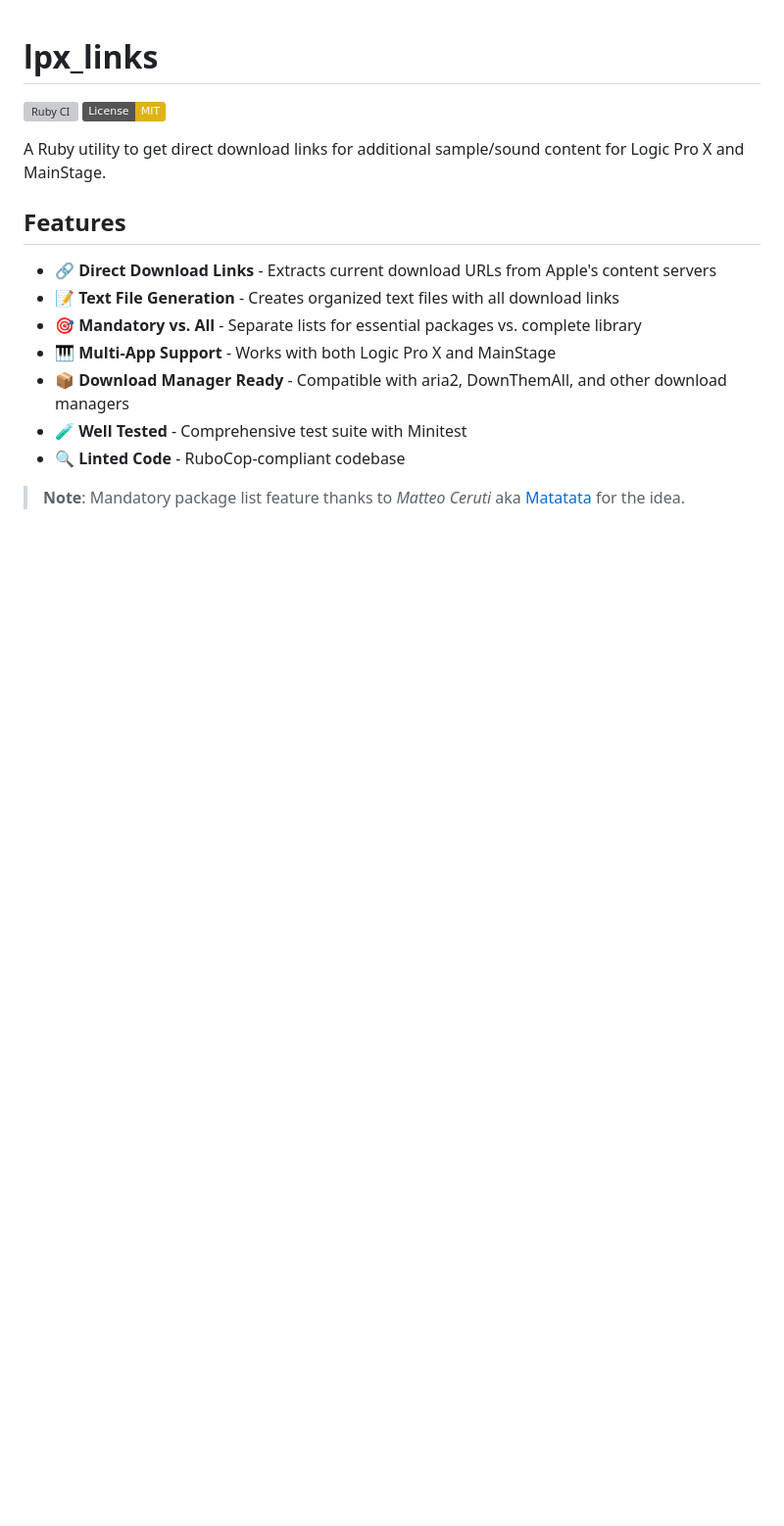
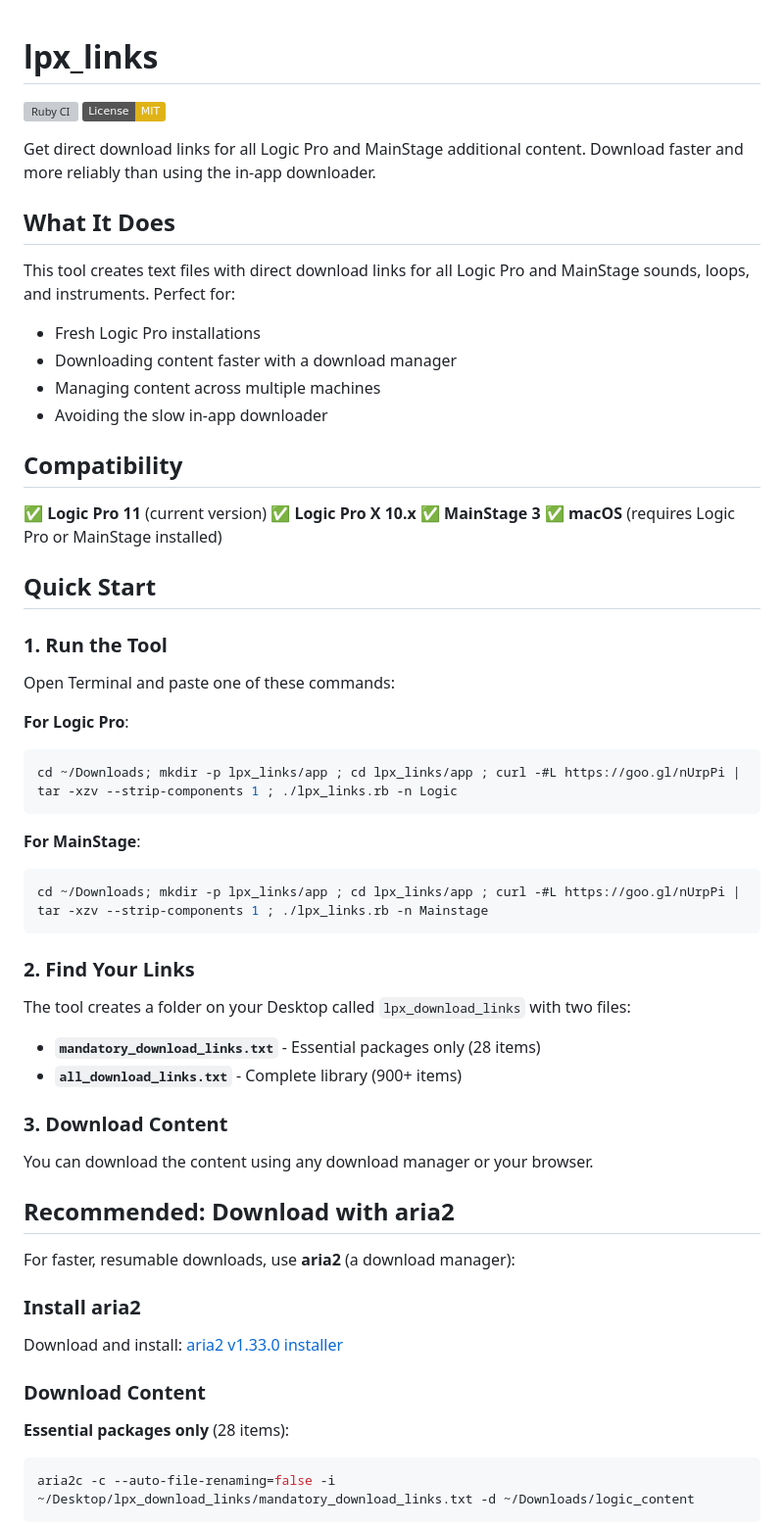
Before and after one commit to davidteren/lpx_links, a Markdown page: README.md, the part around one of its changes. Shown at 98% size. Drawn GitHub-style; badges without logos; blank space fills up the shorter version; grey boxes are pictures that could not be loaded.

````diff
--- a/README.md
+++ b/README.md
@@ -3,16 +3,61 @@
 [![Ruby CI](https://github.com/davidteren/lpx_links/actions/workflows/ruby-ci.yml/badge.svg)](https://github.com/davidteren/lpx_links/actions/workflows/ruby-ci.yml)
 [![License: MIT](https://img.shields.io/badge/License-MIT-yellow.svg)](https://opensource.org/licenses/MIT)
 
-A Ruby utility to get direct download links for additional sample/sound content for Logic Pro X and MainStage.
+Get direct download links for all Logic Pro and MainStage additional content. Download faster and more reliably than using the in-app downloader.
 
-## Features
+## What It Does
 
-- 🔗 **Direct Download Links** - Extracts current download URLs from Apple's content servers
-- 📝 **Text File Generation** - Creates organized text files with all download links
-- 🎯 **Mandatory vs. All** - Separate lists for essential packages vs. complete library
-- 🎹 **Multi-App Support** - Works with both Logic Pro X and MainStage
-- 📦 **Download Manager Ready** - Compatible with aria2, DownThemAll, and other download managers
-- 🧪 **Well Tested** - Comprehensive test suite with Minitest
-- 🔍 **Linted Code** - RuboCop-compliant codebase
+This tool creates text files with direct download links for all Logic Pro and MainStage sounds, loops, and instruments. Perfect for:
+- Fresh Logic Pro installations
+- Downloading content faster with a download manager
+- Managing content across multiple machines
+- Avoiding the slow in-app downloader
 
-> **Note**: Mandatory package list feature thanks to _Matteo Ceruti_ aka [Matatata](https://github.com/matatata) for the idea.
+## Compatibility
+
+✅ **Logic Pro 11** (current version)
+✅ **Logic Pro X 10.x**
+✅ **MainStage 3**
+✅ **macOS** (requires Logic Pro or MainStage installed)
+
+## Quick Start
+
+### 1. Run the Tool
+
+Open Terminal and paste one of these commands:
+
+**For Logic Pro**:
+```bash
+cd ~/Downloads; mkdir -p lpx_links/app ; cd lpx_links/app ; curl -#L https://goo.gl/nUrpPi | tar -xzv --strip-components 1 ; ./lpx_links.rb -n Logic
+```
+
+**For MainStage**:
+```bash
+cd ~/Downloads; mkdir -p lpx_links/app ; cd lpx_links/app ; curl -#L https://goo.gl/nUrpPi | tar -xzv --strip-components 1 ; ./lpx_links.rb -n Mainstage
+```
+
+### 2. Find Your Links
+
+The tool creates a folder on your Desktop called `lpx_download_links` with two files:
+- **`mandatory_download_links.txt`** - Essential packages only (28 items)
+- **`all_download_links.txt`** - Complete library (900+ items)
+
+### 3. Download Content
+
+You can download the content using any download manager or your browser.
+
+## Recommended: Download with aria2
+
+For faster, resumable downloads, use **aria2** (a download manager):
+
+### Install aria2
+
+Download and install: [aria2 v1.33.0 installer](https://github.com/aria2/aria2/releases/download/release-1.33.0/aria2-1.33.0-osx-darwin.dmg)
+
+### Download Content
+
+**Essential packages only** (28 items):
+```bash
+aria2c -c --auto-file-renaming=false -i ~/Desktop/lpx_download_links/mandatory_download_links.txt -d ~/Downloads/logic_content
+```
+
````
Also changed, not shown: other parts of README.md (+51 -85 lines), CHANGELOG.md (+10 -0 lines), CONTRIBUTING.md (added, +355 -0 lines).
